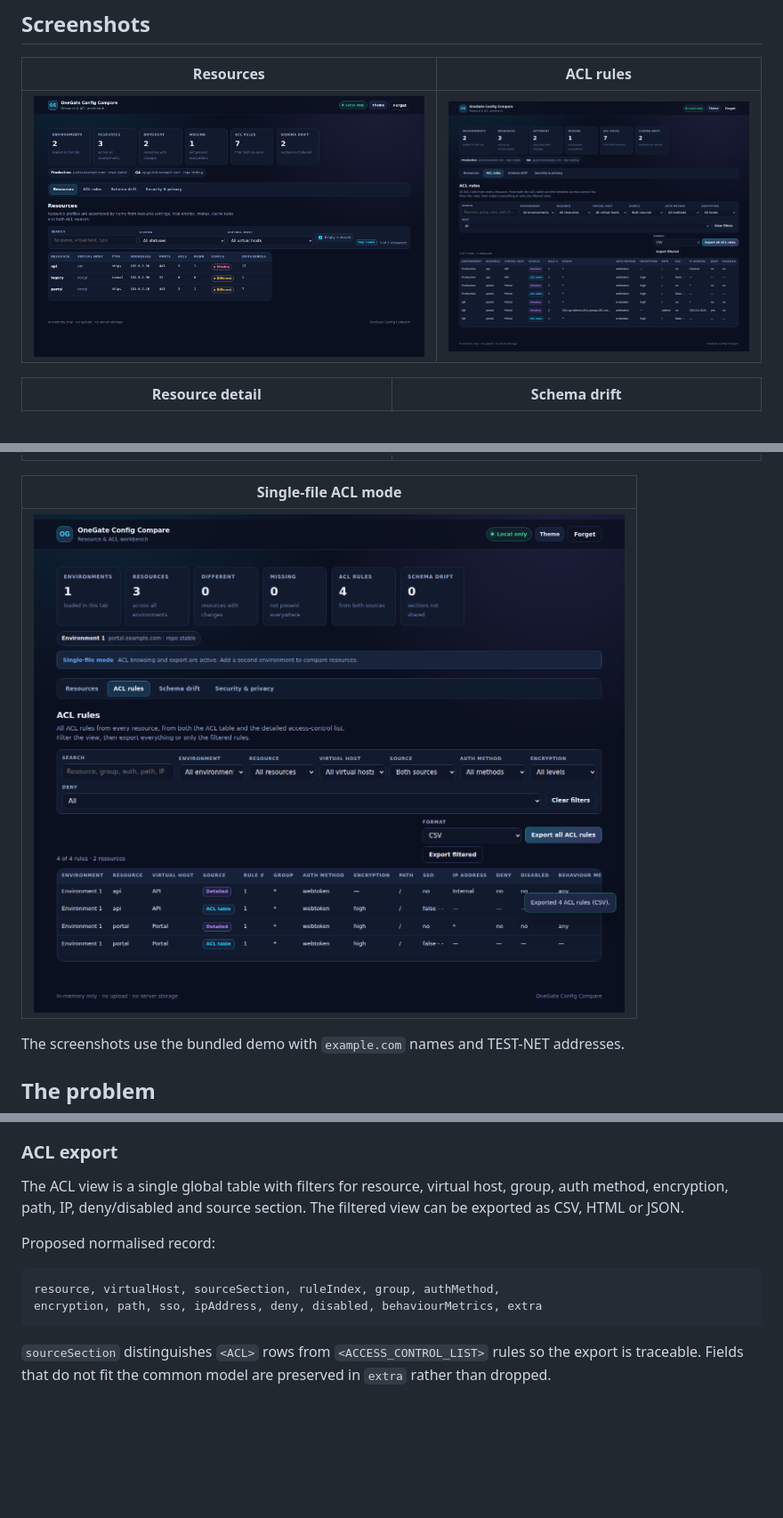
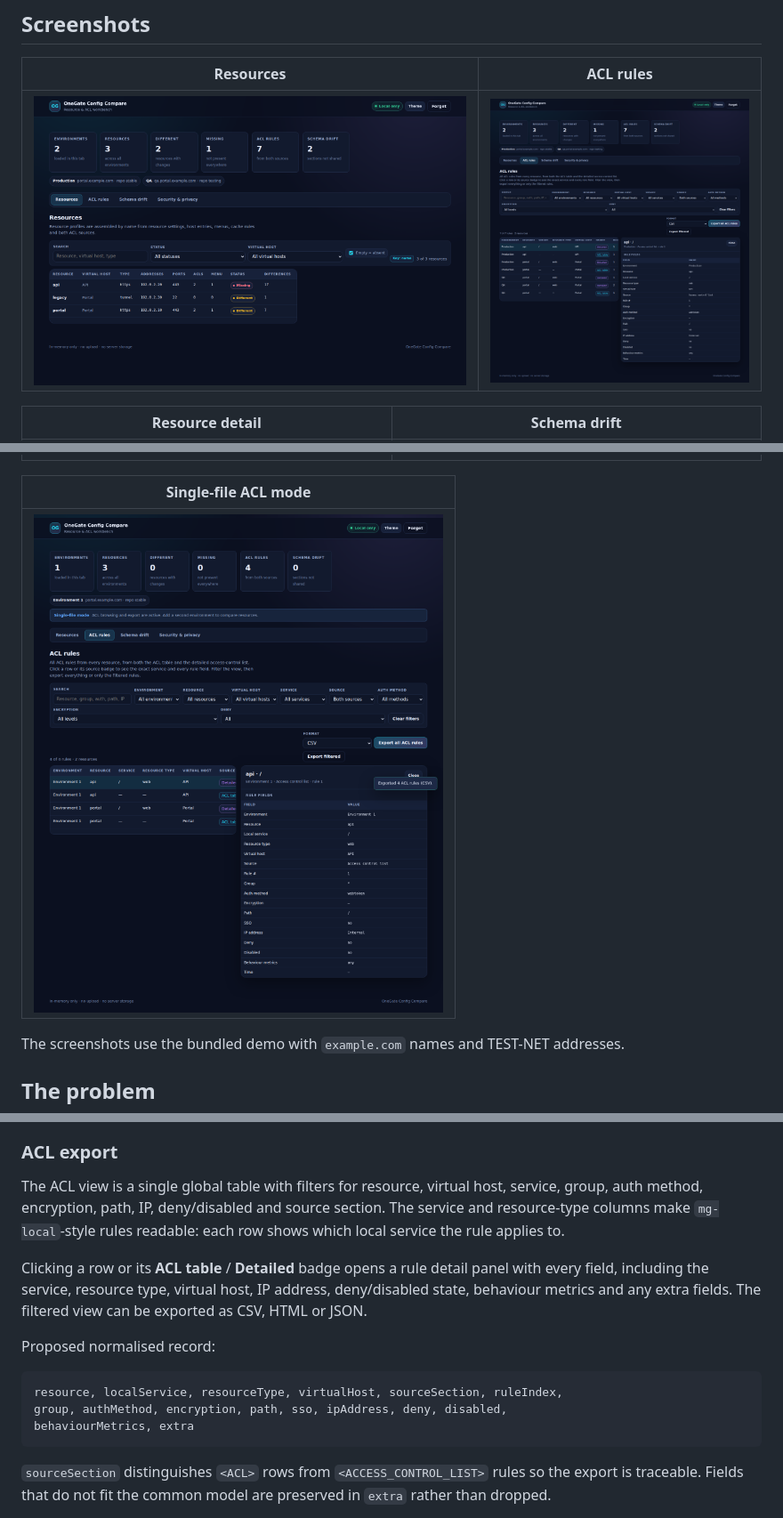
Before and after one commit to RogerBergling/OneGate-Conf, a Markdown page: README.md, 3 parts joined by grey strips. Shown at 89% size. Rendered like a GitHub page; pictures changed too: docs/screenshots/acl-rules.png, docs/screenshots/single-file-acl.png; blank space fills up the shorter version.

````diff
--- a/README.md
+++ b/README.md
@@ -175,13 +176,16 @@ The resource view compares these profiles across environments and shows only dif
 
 ### ACL export
 
-The ACL view is a single global table with filters for resource, virtual host, group, auth method, encryption, path, IP, deny/disabled and source section. The filtered view can be exported as CSV, HTML or JSON.
+The ACL view is a single global table with filters for resource, virtual host, service, group, auth method, encryption, path, IP, deny/disabled and source section. The service and resource-type columns make `mg-local`-style rules readable: each row shows which local service the rule applies to.
+
+Clicking a row or its **ACL table** / **Detailed** badge opens a rule detail panel with every field, including the service, resource type, virtual host, IP address, deny/disabled state, behaviour metrics and any extra fields. The filtered view can be exported as CSV, HTML or JSON.
 
 Proposed normalised record:
 
 ```text
-resource, virtualHost, sourceSection, ruleIndex, group, authMethod,
-encryption, path, sso, ipAddress, deny, disabled, behaviourMetrics, extra
+resource, localService, resourceType, virtualHost, sourceSection, ruleIndex,
+group, authMethod, encryption, path, sso, ipAddress, deny, disabled,
+behaviourMetrics, extra
 ```
 
 `sourceSection` distinguishes `<ACL>` rows from `<ACCESS_CONTROL_LIST>` rules so the export is traceable. Fields that do not fit the common model are preserved in `extra` rather than dropped.
````
Also changed, not shown: other parts of README.md (+3 -2 lines), 7 other files.
